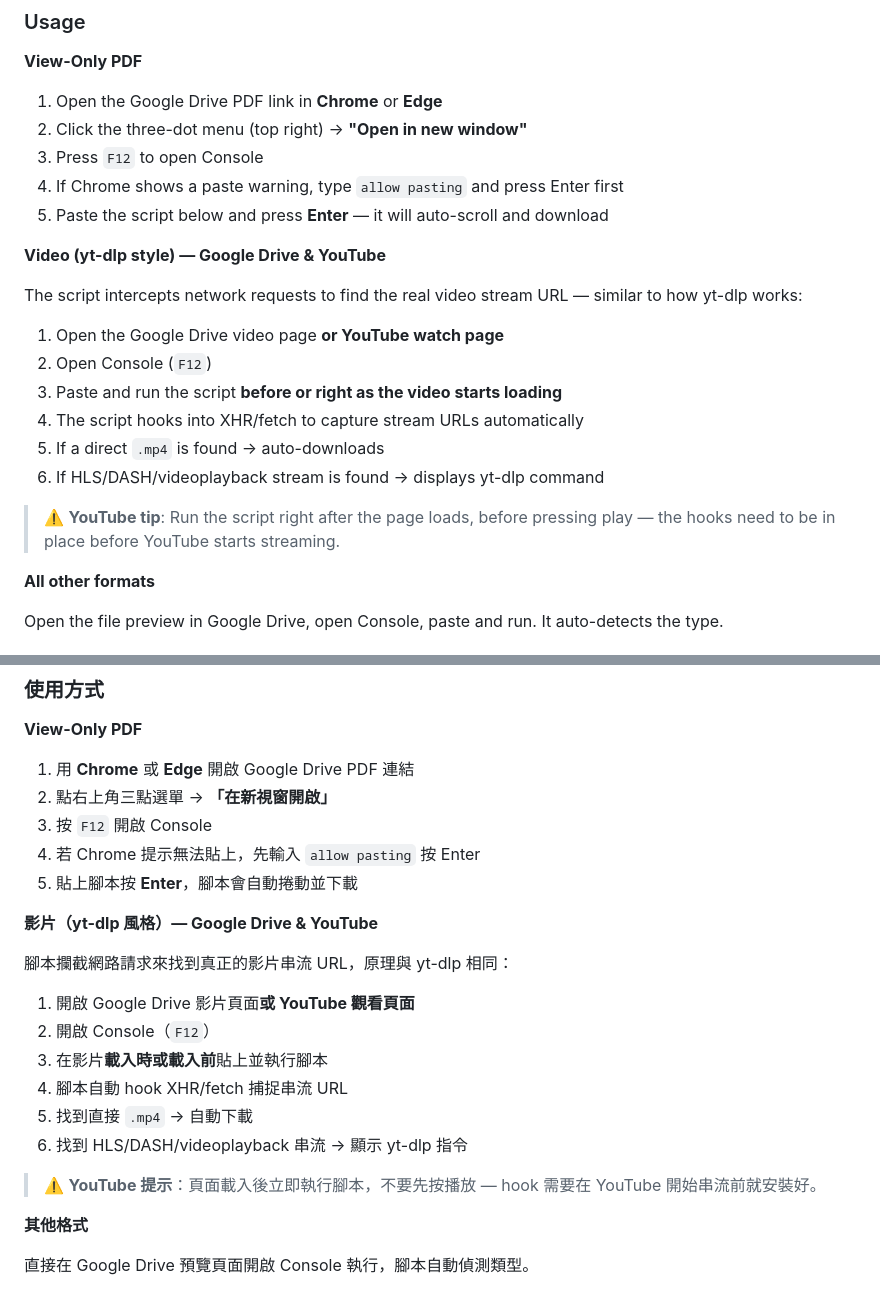
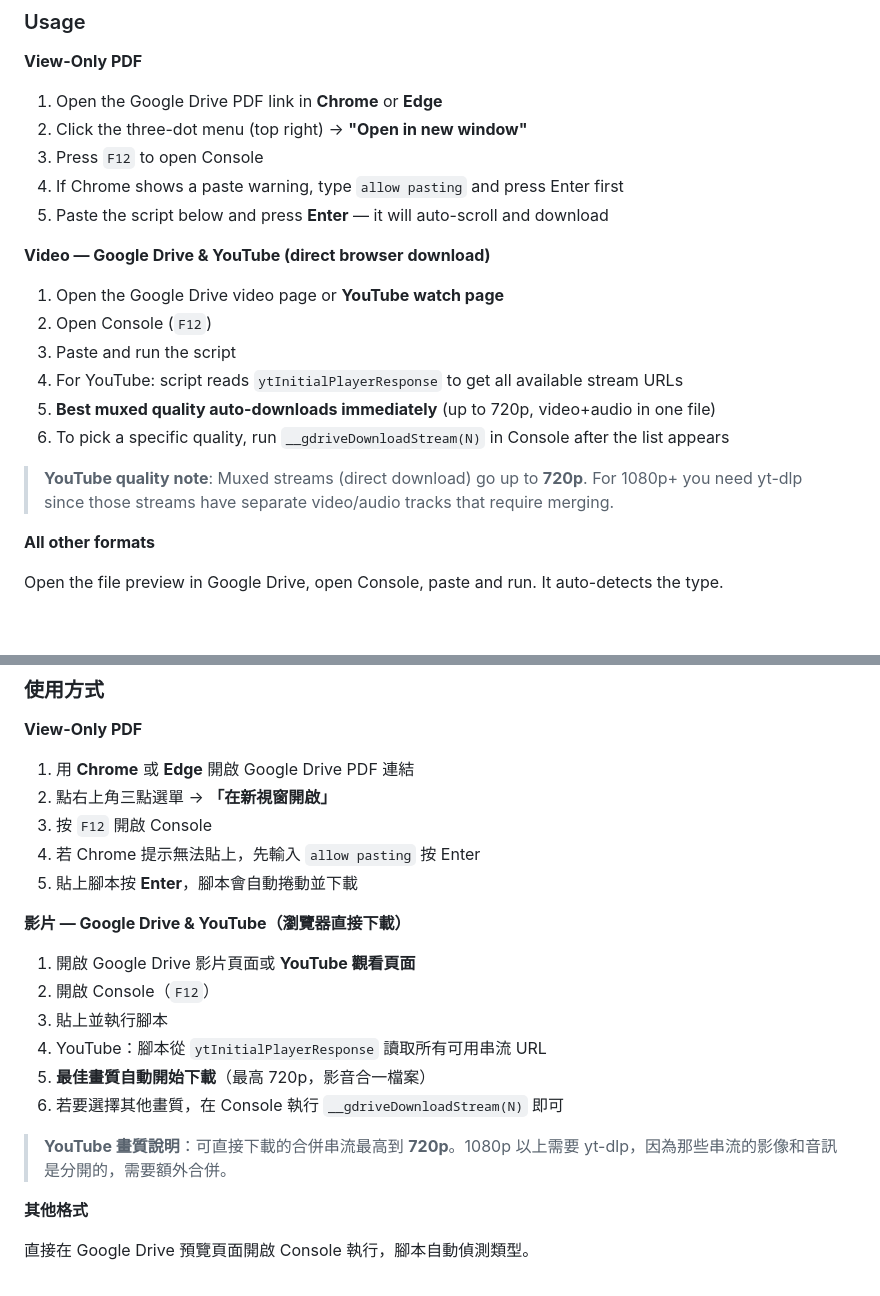
Before and after one commit to rudinyu/gdrive-universal-downloader, a Markdown page: README.md, 2 parts joined by grey strips. Drawn GitHub-style; blank space fills up the shorter version.

Commit message:
feat: v2.4 - YouTube direct download via ytInitialPlayerResponse

```diff
--- a/README.md
+++ b/README.md
@@ -36,18 +36,16 @@ A browser Console script that auto-detects Google Drive file types and applies t
 4. If Chrome shows a paste warning, type `allow pasting` and press Enter first
 5. Paste the script below and press **Enter** — it will auto-scroll and download
 
-**Video (yt-dlp style) — Google Drive & YouTube**
+**Video — Google Drive & YouTube (direct browser download)**
 
-The script intercepts network requests to find the real video stream URL — similar to how yt-dlp works:
+1. Open the Google Drive video page or **YouTube watch page**
+2. Open Console (`F12`)
+3. Paste and run the script
+4. For YouTube: script reads `ytInitialPlayerResponse` to get all available stream URLs
+5. **Best muxed quality auto-downloads immediately** (up to 720p, video+audio in one file)
+6. To pick a specific quality, run `__gdriveDownloadStream(N)` in Console after the list appears
 
-1. Open the Google Drive video page **or YouTube watch page**
-2. Open Console (`F12`)
-3. Paste and run the script **before or right as the video starts loading**
-4. The script hooks into XHR/fetch to capture stream URLs automatically
-5. If a direct `.mp4` is found → auto-downloads
-6. If HLS/DASH/videoplayback stream is found → displays yt-dlp command
-
-> ⚠️ **YouTube tip**: Run the script right after the page loads, before pressing play — the hooks need to be in place before YouTube starts streaming.
+> **YouTube quality note**: Muxed streams (direct download) go up to **720p**. For 1080p+ you need yt-dlp since those streams have separate video/audio tracks that require merging.
 
 **All other formats**
 
@@ -154,18 +152,16 @@ yt-dlp "https://..." -o "filename.mp4"
 4. 若 Chrome 提示無法貼上，先輸入 `allow pasting` 按 Enter
 5. 貼上腳本按 **Enter**，腳本會自動捲動並下載
 
-**影片（yt-dlp 風格）— Google Drive & YouTube**
+**影片 — Google Drive & YouTube（瀏覽器直接下載）**
 
-腳本攔截網路請求來找到真正的影片串流 URL，原理與 yt-dlp 相同：
+1. 開啟 Google Drive 影片頁面或 **YouTube 觀看頁面**
+2. 開啟 Console（`F12`）
+3. 貼上並執行腳本
+4. YouTube：腳本從 `ytInitialPlayerResponse` 讀取所有可用串流 URL
+5. **最佳畫質自動開始下載**（最高 720p，影音合一檔案）
+6. 若要選擇其他畫質，在 Console 執行 `__gdriveDownloadStream(N)` 即可
 
-1. 開啟 Google Drive 影片頁面**或 YouTube 觀看頁面**
-2. 開啟 Console（`F12`）
-3. 在影片**載入時或載入前**貼上並執行腳本
-4. 腳本自動 hook XHR/fetch 捕捉串流 URL
-5. 找到直接 `.mp4` → 自動下載
-6. 找到 HLS/DASH/videoplayback 串流 → 顯示 yt-dlp 指令
-
-> ⚠️ **YouTube 提示**：頁面載入後立即執行腳本，不要先按播放 — hook 需要在 YouTube 開始串流前就安裝好。
+> **YouTube 畫質說明**：可直接下載的合併串流最高到 **720p**。1080p 以上需要 yt-dlp，因為那些串流的影像和音訊是分開的，需要額外合併。
 
 **其他格式**
 
```
Also changed, not shown: other parts of README.md (+87 -1 lines).
